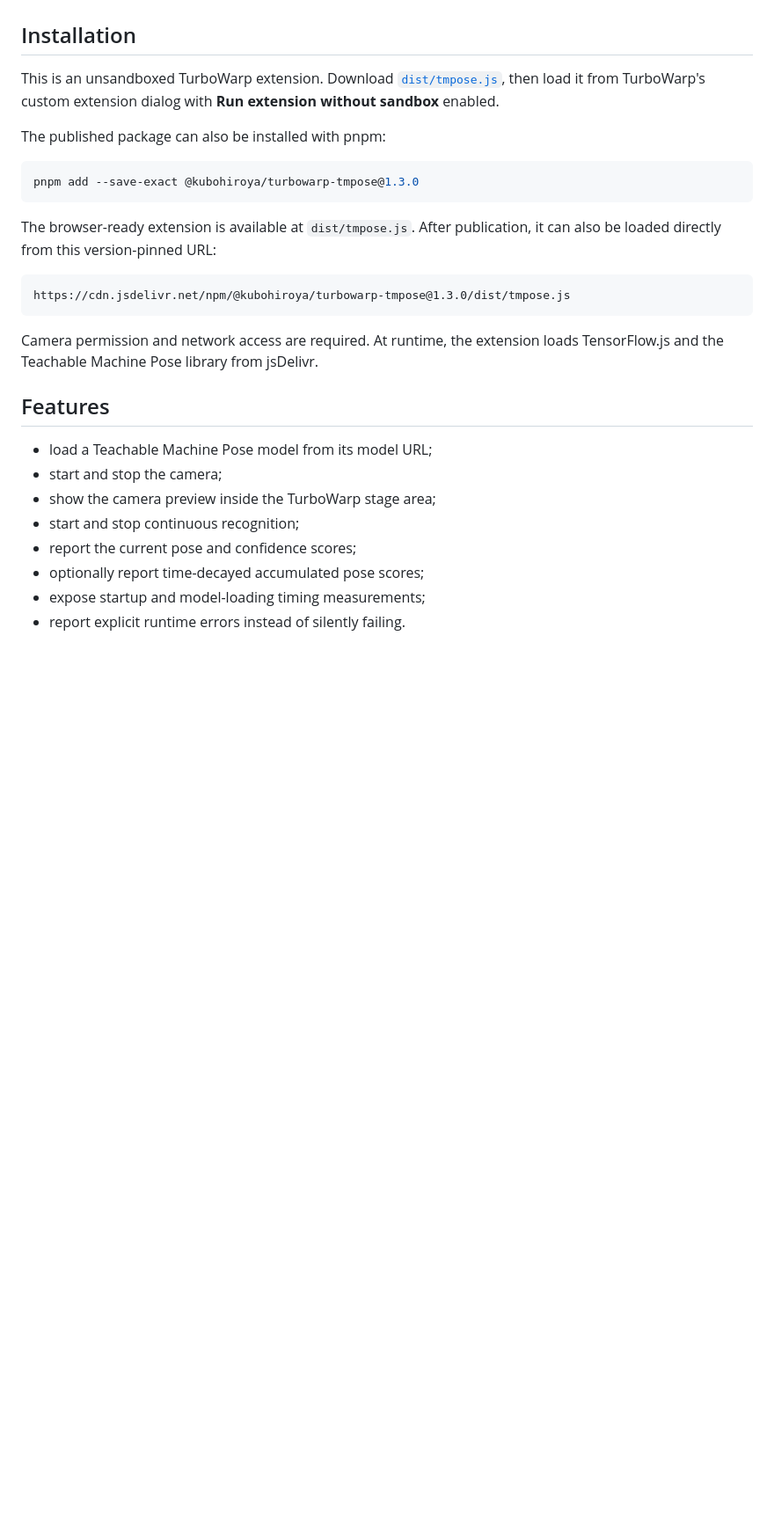
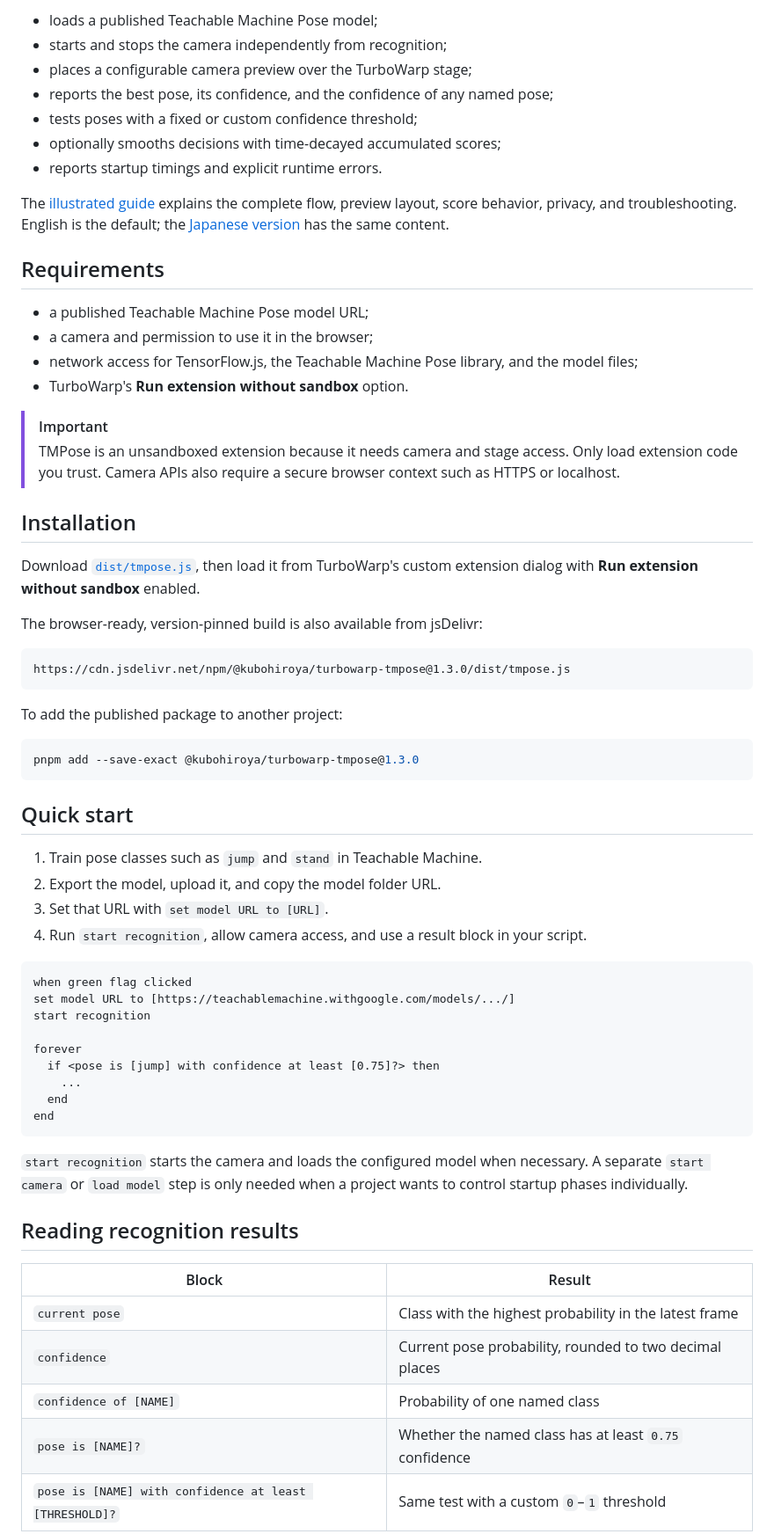
Before and after one commit to kubohiroya/turbowarp-tmpose, a Markdown page: README.md, the part around one of its changes. Shown at 88% size. Rendered like a GitHub page; blank space fills up the shorter version.

Commit message:
docs(readme): add user guide overview (#16)
Rework the README around the user journey and link prominently to the illustrated English and Japanese guides.

Closes #15

````diff
--- a/README.md
+++ b/README.md
@@ -4,33 +21,73 @@ A TurboWarp extension for camera-based pose recognition using Teachable Machine
+- loads a published Teachable Machine Pose model;
+- starts and stops the camera independently from recognition;
+- places a configurable camera preview over the TurboWarp stage;
+- reports the best pose, its confidence, and the confidence of any named pose;
+- tests poses with a fixed or custom confidence threshold;
+- optionally smooths decisions with time-decayed accumulated scores;
+- reports startup timings and explicit runtime errors.
+
+The [illustrated guide](https://kubohiroya.github.io/turbowarp-tmpose/) explains the complete flow,
+preview layout, score behavior, privacy, and troubleshooting. English is the default; the
+[Japanese version](https://kubohiroya.github.io/turbowarp-tmpose/ja/) has the same content.
+
+## Requirements
+
+- a published Teachable Machine Pose model URL;
+- a camera and permission to use it in the browser;
+- network access for TensorFlow.js, the Teachable Machine Pose library, and the model files;
+- TurboWarp's **Run extension without sandbox** option.
+
+> [!IMPORTANT]
+> TMPose is an unsandboxed extension because it needs camera and stage access. Only load extension
+> code you trust. Camera APIs also require a secure browser context such as HTTPS or localhost.
 
 ## Installation
 
-This is an unsandboxed TurboWarp extension. Download [`dist/tmpose.js`](dist/tmpose.js), then load it
-from TurboWarp's custom extension dialog with **Run extension without sandbox** enabled.
+Download [`dist/tmpose.js`](dist/tmpose.js), then load it from TurboWarp's custom extension dialog
+with **Run extension without sandbox** enabled.
 
-The published package can also be installed with pnpm:
+The browser-ready, version-pinned build is also available from jsDelivr:
+
+```text
+https://cdn.jsdelivr.net/npm/@kubohiroya/turbowarp-tmpose@1.3.0/dist/tmpose.js
+```
+
+To add the published package to another project:
 
 ```sh
 pnpm add --save-exact @kubohiroya/turbowarp-tmpose@1.3.0
 ```
 
-The browser-ready extension is available at `dist/tmpose.js`. After publication, it can also be
-loaded directly from this version-pinned URL:
+## Quick start
+
+1. Train pose classes such as `jump` and `stand` in Teachable Machine.
+2. Export the model, upload it, and copy the model folder URL.
+3. Set that URL with `set model URL to [URL]`.
+4. Run `start recognition`, allow camera access, and use a result block in your script.
 
 ```text
-https://cdn.jsdelivr.net/npm/@kubohiroya/turbowarp-tmpose@1.3.0/dist/tmpose.js
+when green flag clicked
+set model URL to [https://teachablemachine.withgoogle.com/models/.../]
+start recognition
+
+forever
+  if <pose is [jump] with confidence at least [0.75]?> then
+    ...
+  end
+end
 ```
 
-Camera permission and network access are required. At runtime, the extension loads TensorFlow.js
-and the Teachable Machine Pose library from jsDelivr.
+`start recognition` starts the camera and loads the configured model when necessary. A separate
+`start camera` or `load model` step is only needed when a project wants to control startup phases
+individually.
 
-## Features
+## Reading recognition results
 
-- load a Teachable Machine Pose model from its model URL;
-- start and stop the camera;
-- show the camera preview inside the TurboWarp stage area;
-- start and stop continuous recognition;
-- report the current pose and confidence scores;
-- optionally report time-decayed accumulated pose scores;
-- expose startup and model-loading timing measurements;
-- report explicit runtime errors instead of silently failing.
+| Block | Result |
+|---|---|
+| `current pose` | Class with the highest probability in the latest frame |
+| `confidence` | Current pose probability, rounded to two decimal places |
+| `confidence of [NAME]` | Probability of one named class |
+| `pose is [NAME]?` | Whether the named class has at least `0.75` confidence |
+| `pose is [NAME] with confidence at least [THRESHOLD]?` | Same test with a custom `0`–`1` threshold |
 
````
Also changed, not shown: other parts of README.md (+68 -31 lines).
